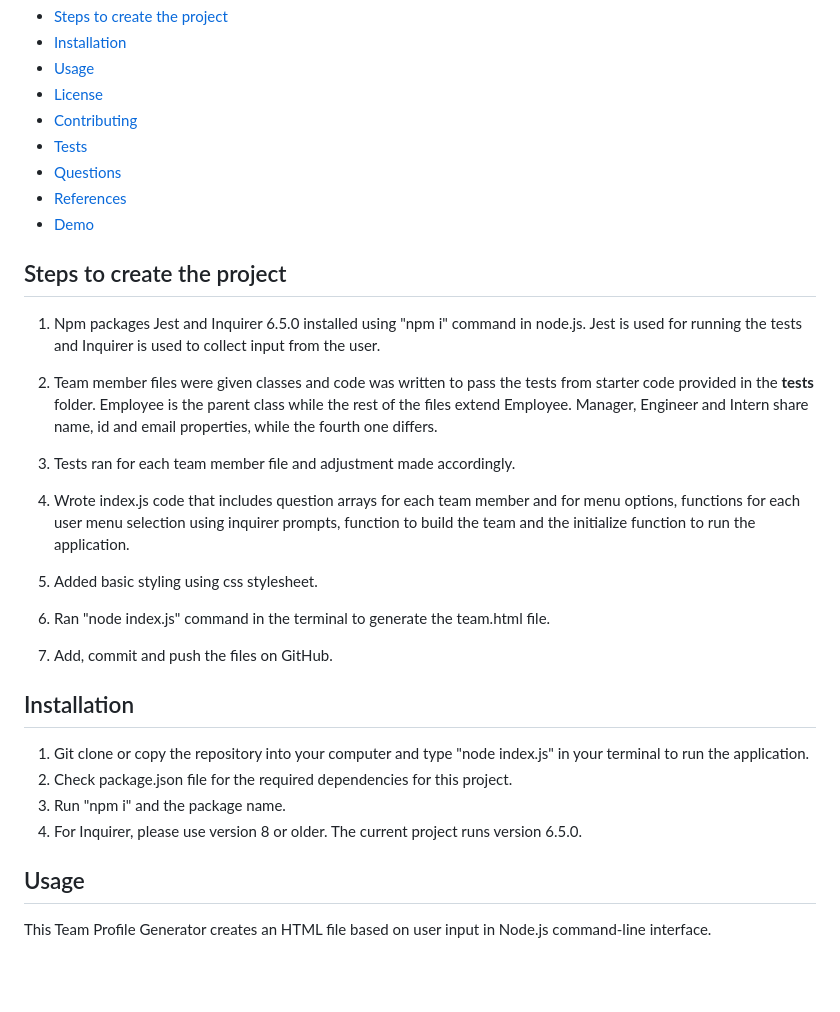
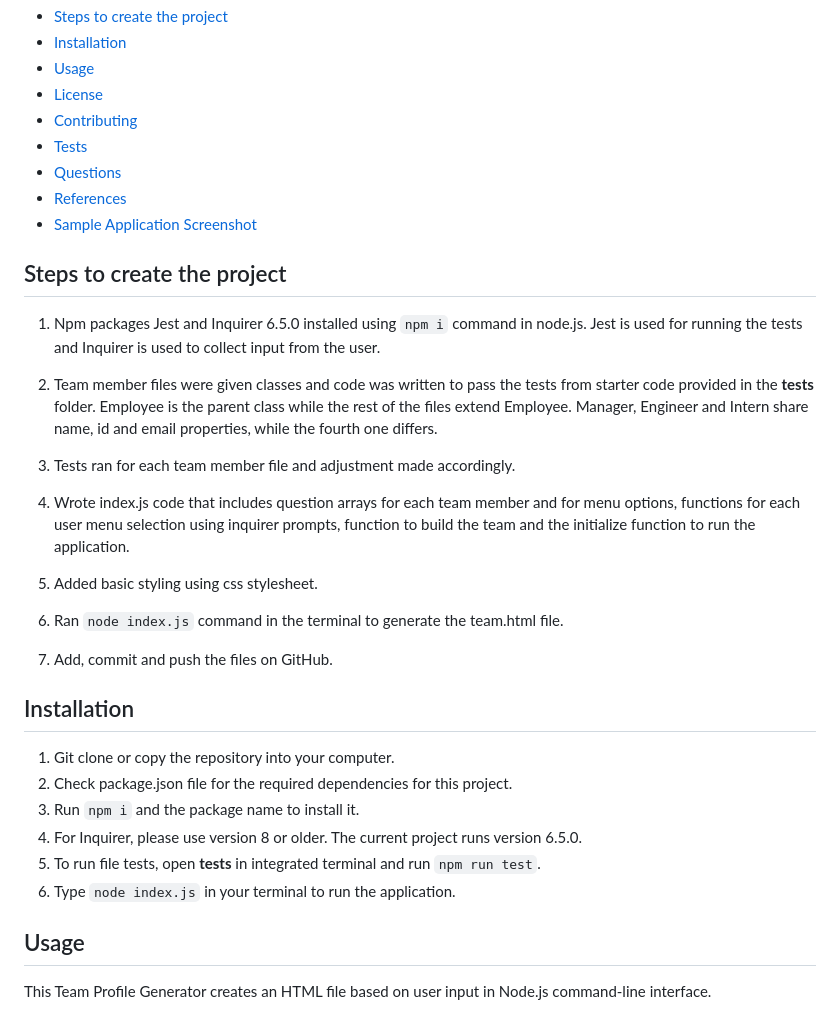
Before and after one commit to GabiDragh/Team-Profile-Generator, a Markdown page: README.md, the part around the change printed below. Rendered like a GitHub page; blank space fills up the shorter version.

```diff
--- a/README.md
+++ b/README.md
@@ -17,10 +20,10 @@ The current example applies to an engineering team where user can introduce the
 - [Tests](#tests)
 - [Questions](#questions)
 - [References](#references)
-- [Demo](#demo)
+- [Sample Application Screenshot](#sample-application-screenshot)
 
 ## Steps to create the project
-1. Npm packages Jest and Inquirer 6.5.0 installed using "npm i" command in node.js.
+1. Npm packages Jest and Inquirer 6.5.0 installed using `npm i` command in node.js.
 Jest is used for running the tests and Inquirer is used to collect input from the user.
 
 2. Team member files were given classes and code was written to pass the tests from starter code provided in the __tests__ folder. Employee is the parent class while the rest of the files extend Employee. Manager, Engineer and Intern share name, id and email properties, while the fourth one differs.
@@ -31,15 +34,17 @@ Jest is used for running the tests and Inquirer is used to collect input from th
 
 6. Added basic styling using css stylesheet.
 
-5. Ran "node index.js" command in the terminal to generate the team.html file.
+5. Ran `node index.js` command in the terminal to generate the team.html file.
 
 6. Add, commit and push the files on GitHub.
 
 ## Installation
-1. Git clone or copy the repository into your computer and type "node index.js" in your terminal to run the application.
+1. Git clone or copy the repository into your computer.
 2. Check package.json file for the required dependencies for this project.
-3. Run "npm i" and the package name.
+3. Run `npm i` and the package name to install it.
 4. For Inquirer, please use version 8 or older. The current project runs version 6.5.0.
+5. To run file tests, open __tests__ in integrated terminal and run `npm run test`.
+6. Type `node index.js` in your terminal to run the application.
 
 ## Usage
 This Team Profile Generator creates an HTML file based on user input in Node.js command-line interface.
```
Also changed, not shown: other parts of README.md (+12 -2 lines), assets/img/TestScreenshot.png (added).
